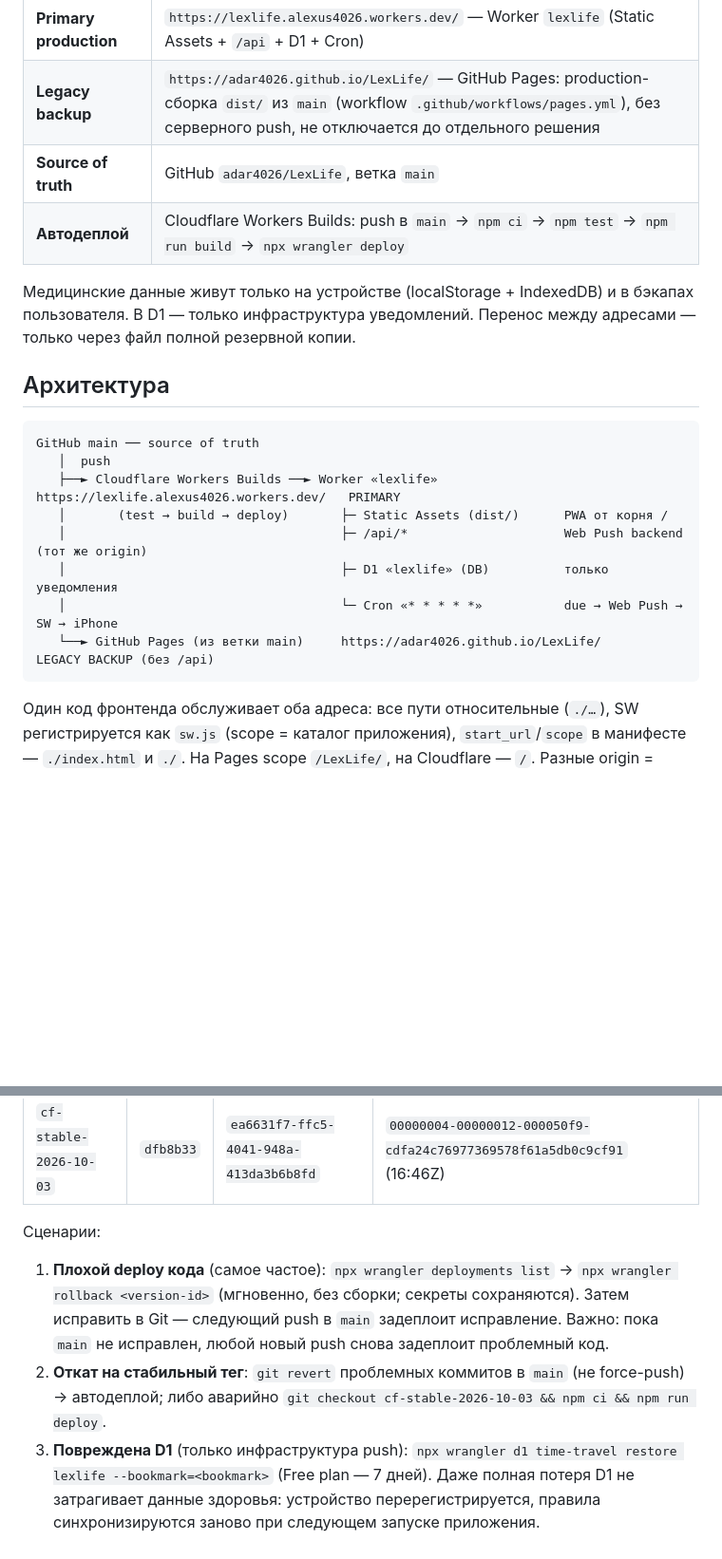
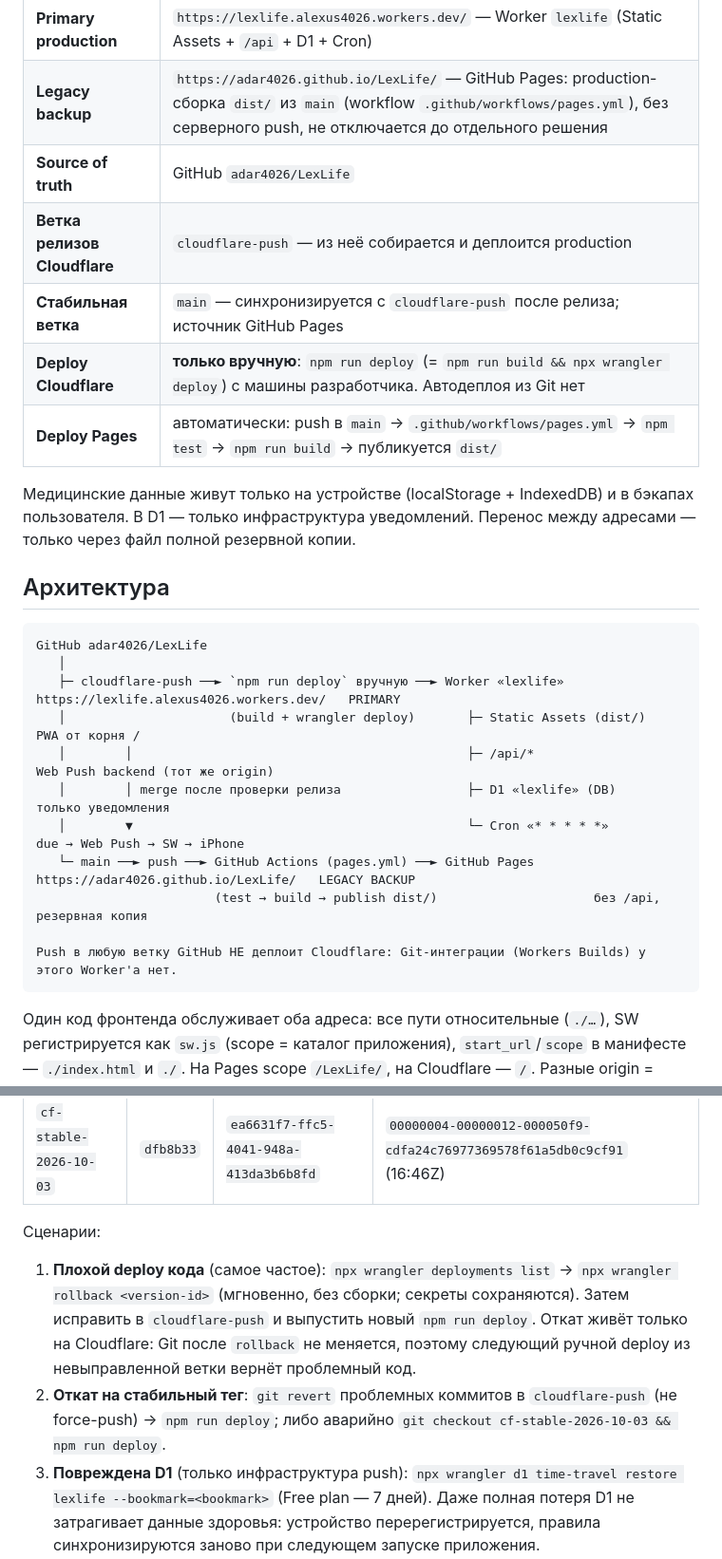
Before and after one commit to adar4026/LexLife, a Markdown page: docs/CLOUDFLARE.md, 2 parts joined by grey strips. Shown at 95% size. Rendered like a GitHub page; blank space fills up the shorter version.

````diff
--- a/docs/CLOUDFLARE.md
+++ b/docs/CLOUDFLARE.md
@@ -4,8 +4,11 @@
 |---|---|
 | **Primary production** | `https://lexlife.alexus4026.workers.dev/` — Worker `lexlife` (Static Assets + `/api` + D1 + Cron) |
 | **Legacy backup** | `https://adar4026.github.io/LexLife/` — GitHub Pages: production-сборка `dist/` из `main` (workflow `.github/workflows/pages.yml`), без серверного push, не отключается до отдельного решения |
-| **Source of truth** | GitHub `adar4026/LexLife`, ветка `main` |
-| **Автодеплой** | Cloudflare Workers Builds: push в `main` → `npm ci` → `npm test` → `npm run build` → `npx wrangler deploy` |
+| **Source of truth** | GitHub `adar4026/LexLife` |
+| **Ветка релизов Cloudflare** | `cloudflare-push` — из неё собирается и деплоится production |
+| **Стабильная ветка** | `main` — синхронизируется с `cloudflare-push` после релиза; источник GitHub Pages |
+| **Deploy Cloudflare** | **только вручную**: `npm run deploy` (= `npm run build && npx wrangler deploy`) с машины разработчика. Автодеплоя из Git нет |
+| **Deploy Pages** | автоматически: push в `main` → `.github/workflows/pages.yml` → `npm test` → `npm run build` → публикуется `dist/` |
 
 Медицинские данные живут только на устройстве (localStorage + IndexedDB) и в бэкапах пользователя.
 В D1 — только инфраструктура уведомлений. Перенос между адресами — только через файл полной резервной копии.
@@ -13,14 +16,17 @@
 ## Архитектура
 
 ```
-GitHub main ── source of truth
-   │  push
-   ├──► Cloudflare Workers Builds ──► Worker «lexlife»   https://lexlife.alexus4026.workers.dev/   PRIMARY
-   │       (test → build → deploy)       ├─ Static Assets (dist/)      PWA от корня /
-   │                                     ├─ /api/*                     Web Push backend (тот же origin)
-   │                                     ├─ D1 «lexlife» (DB)          только уведомления
-   │                                     └─ Cron «* * * * *»           due → Web Push → SW → iPhone
-   └──► GitHub Pages (из ветки main)     https://adar4026.github.io/LexLife/        LEGACY BACKUP (без /api)
+GitHub adar4026/LexLife
+   │
+   ├─ cloudflare-push ──► `npm run deploy` вручную ──► Worker «lexlife»   https://lexlife.alexus4026.workers.dev/   PRIMARY
+   │                      (build + wrangler deploy)       ├─ Static Assets (dist/)      PWA от корня /
+   │        │                                             ├─ /api/*                     Web Push backend (тот же origin)
+   │        │ merge после проверки релиза                 ├─ D1 «lexlife» (DB)          только уведомления
+   │        ▼                                             └─ Cron «* * * * *»           due → Web Push → SW → iPhone
+   └─ main ──► push ──► GitHub Actions (pages.yml) ──► GitHub Pages        https://adar4026.github.io/LexLife/   LEGACY BACKUP
+                        (test → build → publish dist/)                     без /api, резервная копия
+
+Push в любую ветку GitHub НЕ деплоит Cloudflare: Git-интеграции (Workers Builds) у этого Worker'а нет.
 ```
 
 Один код фронтенда обслуживает оба адреса: все пути относительные (`./…`), SW регистрируется как `sw.js`
@@ -224,10 +260,11 @@ npm run db:migrate:remote                            # применить
 Сценарии:
 
 1. **Плохой deploy кода** (самое частое): `npx wrangler deployments list` → `npx wrangler rollback <version-id>`
-   (мгновенно, без сборки; секреты сохраняются). Затем исправить в Git — следующий push в `main` задеплоит исправление.
-   Важно: пока `main` не исправлен, любой новый push снова задеплоит проблемный код.
-2. **Откат на стабильный тег**: `git revert` проблемных коммитов в `main` (не force-push) → автодеплой;
-   либо аварийно `git checkout cf-stable-2026-10-03 && npm ci && npm run deploy`.
+   (мгновенно, без сборки; секреты сохраняются). Затем исправить в `cloudflare-push` и выпустить новый
+   `npm run deploy`. Откат живёт только на Cloudflare: Git после `rollback` не меняется, поэтому следующий
+   ручной deploy из невыправленной ветки вернёт проблемный код.
+2. **Откат на стабильный тег**: `git revert` проблемных коммитов в `cloudflare-push` (не force-push) →
+   `npm run deploy`; либо аварийно `git checkout cf-stable-2026-10-03 && npm run deploy`.
 3. **Повреждена D1** (только инфраструктура push): `npx wrangler d1 time-travel restore lexlife --bookmark=<bookmark>`
    (Free plan — 7 дней). Даже полная потеря D1 не затрагивает данные здоровья: устройство перерегистрируется,
    правила синхронизируются заново при следующем запуске приложения.
````
Also changed, not shown: other parts of docs/CLOUDFLARE.md (+54 -22 lines), ARCHITECTURE.md (+3 -0 lines).
